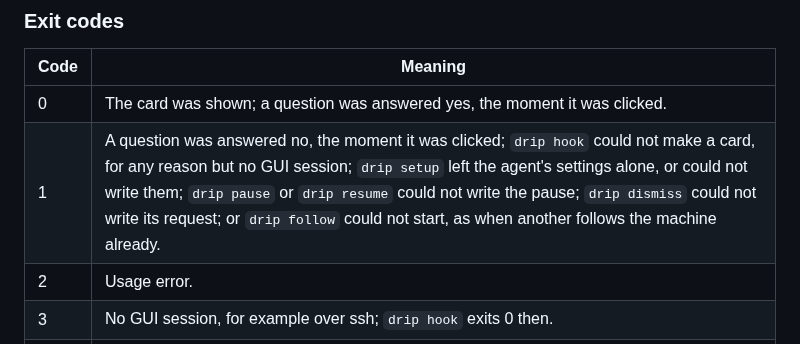
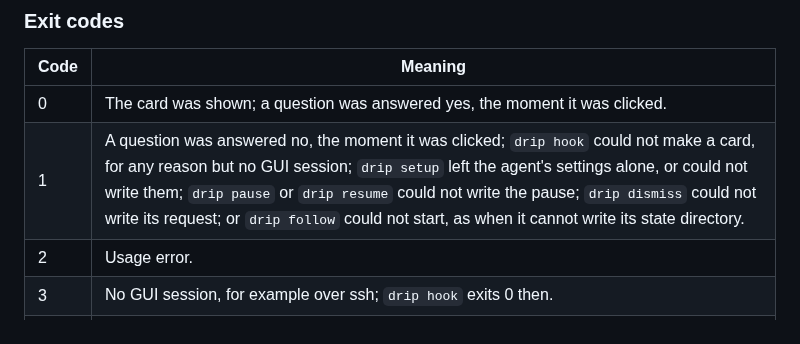
Before and after one commit to jrnxf/drip, a Markdown page: README.md, the part around the change. GitHub-like rendering.

Commit message:
no-mistakes(document): Fix stale drip follow exit-1 reason in README

```diff
--- a/README.md
+++ b/README.md
@@ -859,7 +859,7 @@ runs at once, and the cards still in the stack play out without it.
 | Code | Meaning |
 | --- | --- |
 | 0 | The card was shown; a question was answered yes, the moment it was clicked. |
-| 1 | A question was answered no, the moment it was clicked; `drip hook` could not make a card, for any reason but no GUI session; `drip setup` left the agent's settings alone, or could not write them; `drip pause` or `drip resume` could not write the pause; `drip dismiss` could not write its request; or `drip follow` could not start, as when another follows the machine already. |
+| 1 | A question was answered no, the moment it was clicked; `drip hook` could not make a card, for any reason but no GUI session; `drip setup` left the agent's settings alone, or could not write them; `drip pause` or `drip resume` could not write the pause; `drip dismiss` could not write its request; or `drip follow` could not start, as when it cannot write its state directory. |
 | 2 | Usage error. |
 | 3 | No GUI session, for example over ssh; `drip hook` exits 0 then. |
 | 4 | The config file is invalid; the message names the key and line. |
```
